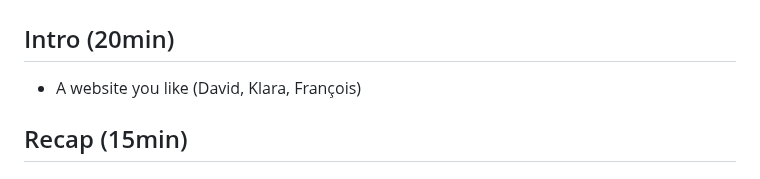
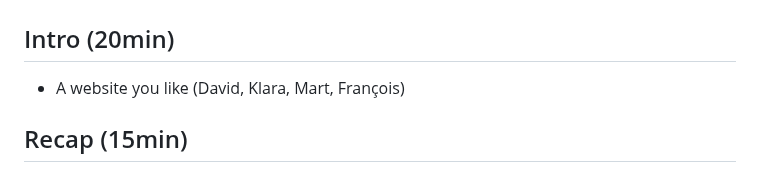
Before and after one commit to francois-gm/go-kabk-y1b, a Markdown page: 04 - 20250217 - CSS/README.md, the part around the change. GitHub-like rendering.

```diff
--- a/04 - 20250217 - CSS/README.md
+++ b/04 - 20250217 - CSS/README.md
@@ -2,7 +2,7 @@
 
 ## Intro (20min)
 
-- A website you like (David, Klara, François)
+- A website you like (David, Klara, Mart, François)
 
 ## Recap (15min)
 <!--
```
